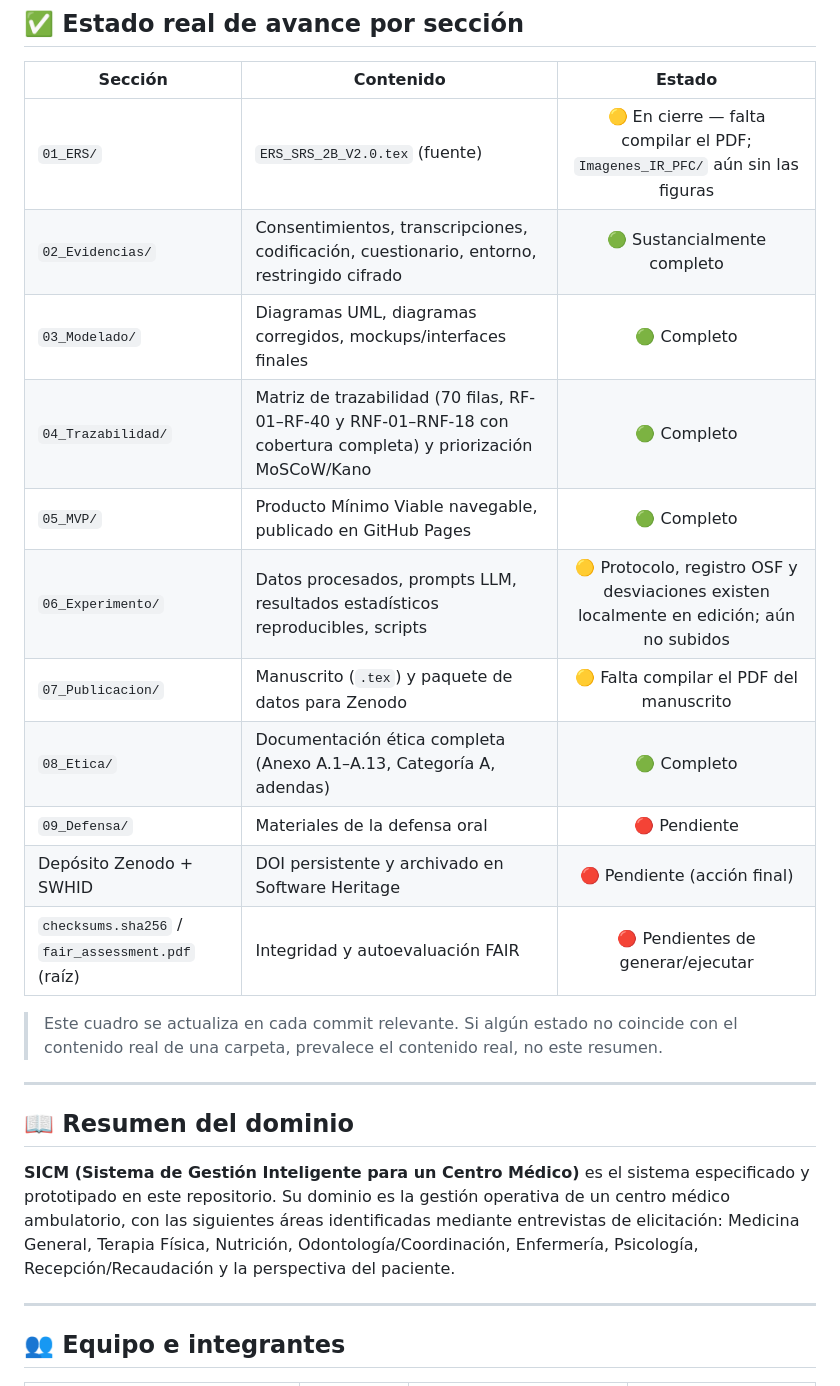
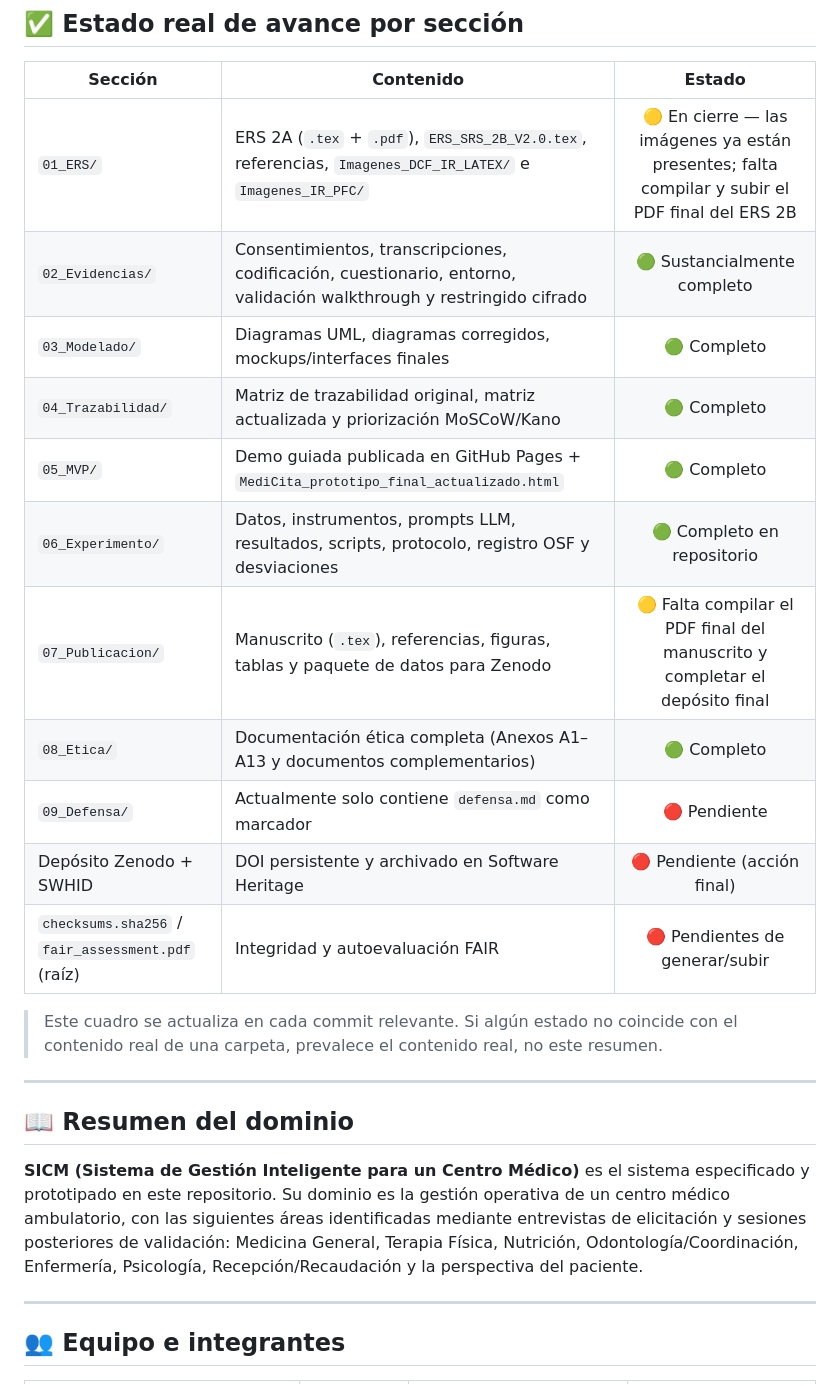
Before and after one commit to ptigasis-Alexander/MediCita_ISR401, a Markdown page: README.md, the part around one of its changes. Rendered like a GitHub page.

```diff
--- a/README.md
+++ b/README.md
@@ -41,17 +41,17 @@ git clone --filter=blob:none https://github.com/ptigasis-Alexander/MediCita_ISR4
 
 | Sección | Contenido | Estado |
 |---|---|:---:|
-| `01_ERS/` | `ERS_SRS_2B_V2.0.tex` (fuente) | 🟡 En cierre — falta compilar el PDF; `Imagenes_IR_PFC/` aún sin las figuras |
-| `02_Evidencias/` | Consentimientos, transcripciones, codificación, cuestionario, entorno, restringido cifrado | 🟢 Sustancialmente completo |
+| `01_ERS/` | ERS 2A (`.tex` + `.pdf`), `ERS_SRS_2B_V2.0.tex`, referencias, `Imagenes_DCF_IR_LATEX/` e `Imagenes_IR_PFC/` | 🟡 En cierre — las imágenes ya están presentes; falta compilar y subir el PDF final del ERS 2B |
+| `02_Evidencias/` | Consentimientos, transcripciones, codificación, cuestionario, entorno, validación walkthrough y restringido cifrado | 🟢 Sustancialmente completo |
 | `03_Modelado/` | Diagramas UML, diagramas corregidos, mockups/interfaces finales | 🟢 Completo |
-| `04_Trazabilidad/` | Matriz de trazabilidad (70 filas, RF-01–RF-40 y RNF-01–RNF-18 con cobertura completa) y priorización MoSCoW/Kano | 🟢 Completo |
-| `05_MVP/` | Producto Mínimo Viable navegable, publicado en GitHub Pages | 🟢 Completo |
-| `06_Experimento/` | Datos procesados, prompts LLM, resultados estadísticos reproducibles, scripts | 🟡 Protocolo, registro OSF y desviaciones existen localmente en edición; aún no subidos |
-| `07_Publicacion/` | Manuscrito (`.tex`) y paquete de datos para Zenodo | 🟡 Falta compilar el PDF del manuscrito |
-| `08_Etica/` | Documentación ética completa (Anexo A.1–A.13, Categoría A, adendas) | 🟢 Completo |
-| `09_Defensa/` | Materiales de la defensa oral | 🔴 Pendiente |
+| `04_Trazabilidad/` | Matriz de trazabilidad original, matriz actualizada y priorización MoSCoW/Kano | 🟢 Completo |
+| `05_MVP/` | Demo guiada publicada en GitHub Pages + `MediCita_prototipo_final_actualizado.html` | 🟢 Completo |
+| `06_Experimento/` | Datos, instrumentos, prompts LLM, resultados, scripts, protocolo, registro OSF y desviaciones | 🟢 Completo en repositorio |
+| `07_Publicacion/` | Manuscrito (`.tex`), referencias, figuras, tablas y paquete de datos para Zenodo | 🟡 Falta compilar el PDF final del manuscrito y completar el depósito final |
+| `08_Etica/` | Documentación ética completa (Anexos A1–A13 y documentos complementarios) | 🟢 Completo |
+| `09_Defensa/` | Actualmente solo contiene `defensa.md` como marcador | 🔴 Pendiente |
 | Depósito Zenodo + SWHID | DOI persistente y archivado en Software Heritage | 🔴 Pendiente (acción final) |
-| `checksums.sha256` / `fair_assessment.pdf` (raíz) | Integridad y autoevaluación FAIR | 🔴 Pendientes de generar/ejecutar |
+| `checksums.sha256` / `fair_assessment.pdf` (raíz) | Integridad y autoevaluación FAIR | 🔴 Pendientes de generar/subir |
 
 > Este cuadro se actualiza en cada commit relevante. Si algún estado no coincide con el contenido real de una carpeta, prevalece el contenido real, no este resumen.
 
@@ -59,7 +59,7 @@ git clone --filter=blob:none https://github.com/ptigasis-Alexander/MediCita_ISR4
 
 ## 📖 Resumen del dominio
 
-**SICM (Sistema de Gestión Inteligente para un Centro Médico)** es el sistema especificado y prototipado en este repositorio. Su dominio es la gestión operativa de un centro médico ambulatorio, con las siguientes áreas identificadas mediante entrevistas de elicitación: Medicina General, Terapia Física, Nutrición, Odontología/Coordinación, Enfermería, Psicología, Recepción/Recaudación y la perspectiva del paciente.
+**SICM (Sistema de Gestión Inteligente para un Centro Médico)** es el sistema especificado y prototipado en este repositorio. Su dominio es la gestión operativa de un centro médico ambulatorio, con las siguientes áreas identificadas mediante entrevistas de elicitación y sesiones posteriores de validación: Medicina General, Terapia Física, Nutrición, Odontología/Coordinación, Enfermería, Psicología, Recepción/Recaudación y la perspectiva del paciente.
 
 ---
 
```
Also changed, not shown: other parts of README.md (+24 -13 lines).
